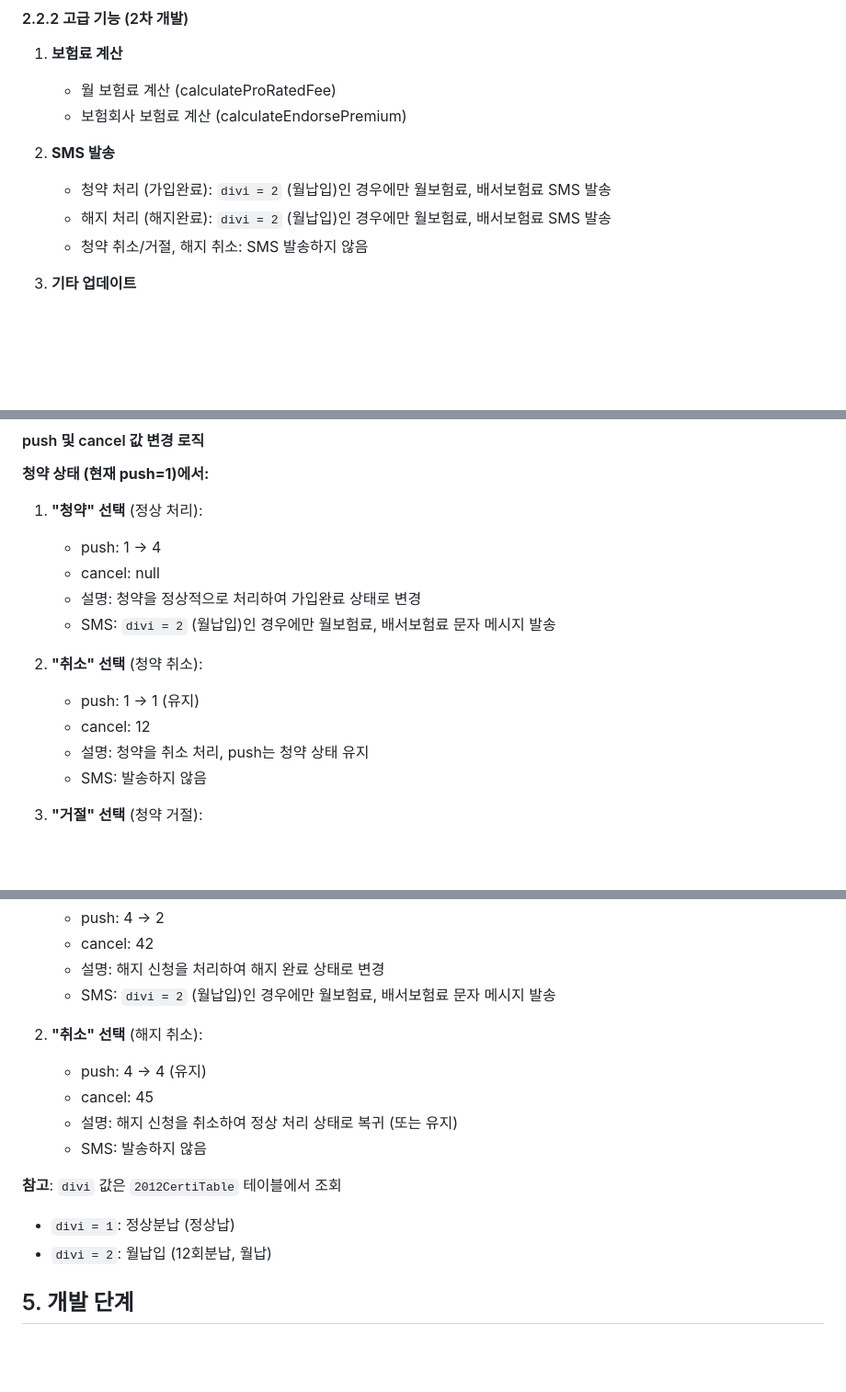
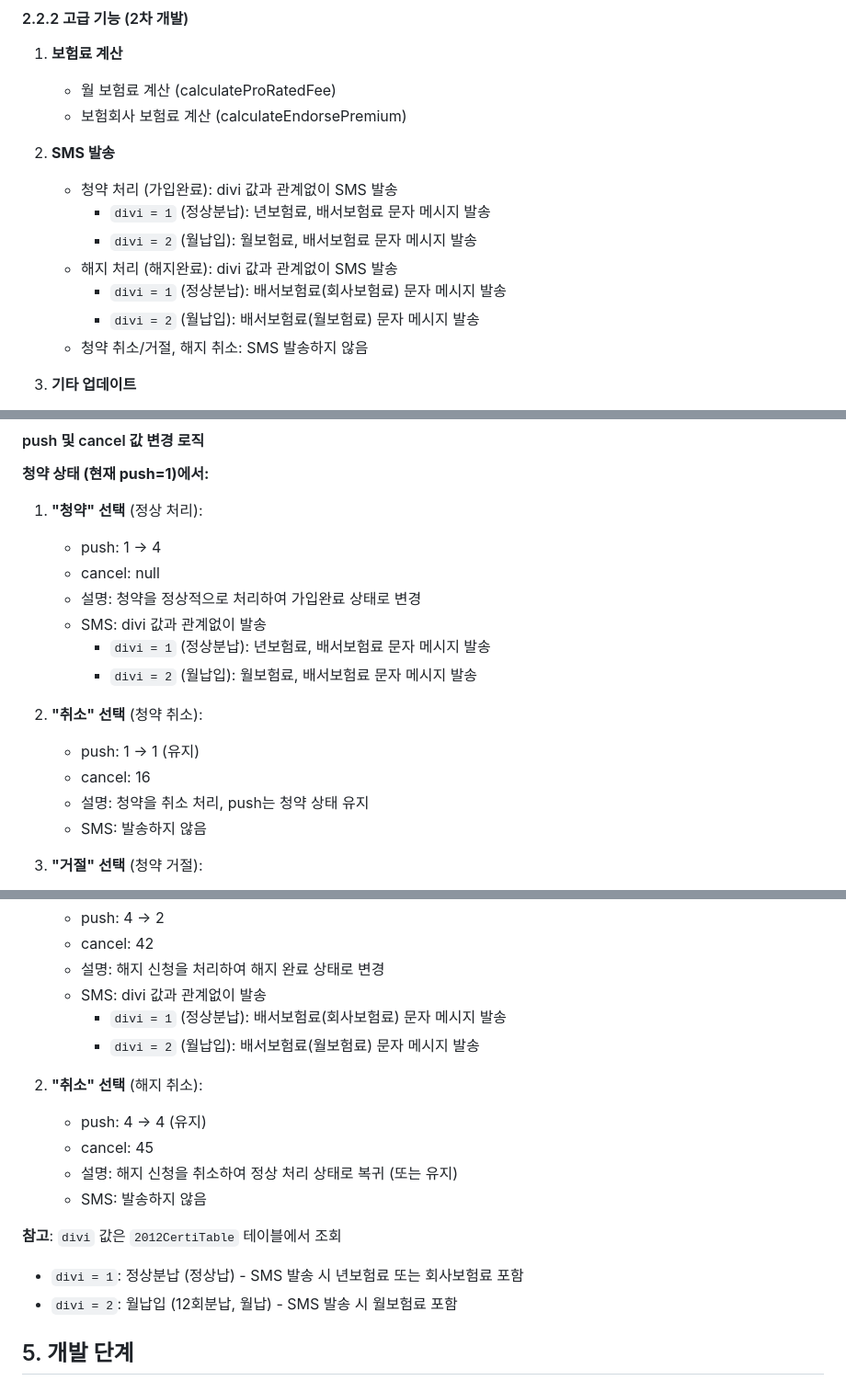
Before and after one commit to 01087204162ian/disk-cms, a Markdown page: docs/kj-배서처리-상태-업데이트-API-기획서.md, 3 parts joined by grey strips. Shown at 92% size. GitHub-like rendering; blank space fills up the shorter version.

```diff
--- a/docs/kj-배서처리-상태-업데이트-API-기획서.md
+++ b/docs/kj-배서처리-상태-업데이트-API-기획서.md
@@ -46,8 +46,12 @@
    - 보험회사 보험료 계산 (calculateEndorsePremium)
 
 2. **SMS 발송**
-   - 청약 처리 (가입완료): `divi = 2` (월납입)인 경우에만 월보험료, 배서보험료 SMS 발송
-   - 해지 처리 (해지완료): `divi = 2` (월납입)인 경우에만 월보험료, 배서보험료 SMS 발송
+   - 청약 처리 (가입완료): divi 값과 관계없이 SMS 발송
+     - `divi = 1` (정상분납): 년보험료, 배서보험료 문자 메시지 발송
+     - `divi = 2` (월납입): 월보험료, 배서보험료 문자 메시지 발송
+   - 해지 처리 (해지완료): divi 값과 관계없이 SMS 발송
+     - `divi = 1` (정상분납): 배서보험료(회사보험료) 문자 메시지 발송
+     - `divi = 2` (월납입): 배서보험료(월보험료) 문자 메시지 발송
    - 청약 취소/거절, 해지 취소: SMS 발송하지 않음
 
 3. **기타 업데이트**
@@ -143,11 +147,13 @@ WHERE num = :num
    - push: 1 → 4
    - cancel: null
    - 설명: 청약을 정상적으로 처리하여 가입완료 상태로 변경
-   - SMS: `divi = 2` (월납입)인 경우에만 월보험료, 배서보험료 문자 메시지 발송
+   - SMS: divi 값과 관계없이 발송
+     - `divi = 1` (정상분납): 년보험료, 배서보험료 문자 메시지 발송
+     - `divi = 2` (월납입): 월보험료, 배서보험료 문자 메시지 발송
 
 2. **"취소" 선택** (청약 취소):
    - push: 1 → 1 (유지)
-   - cancel: 12
+   - cancel: 16
    - 설명: 청약을 취소 처리, push는 청약 상태 유지
    - SMS: 발송하지 않음
 
@@ -163,7 +169,9 @@ WHERE num = :num
    - push: 4 → 2
    - cancel: 42
    - 설명: 해지 신청을 처리하여 해지 완료 상태로 변경
-   - SMS: `divi = 2` (월납입)인 경우에만 월보험료, 배서보험료 문자 메시지 발송
+   - SMS: divi 값과 관계없이 발송
+     - `divi = 1` (정상분납): 배서보험료(회사보험료) 문자 메시지 발송
+     - `divi = 2` (월납입): 배서보험료(월보험료) 문자 메시지 발송
 
 2. **"취소" 선택** (해지 취소):
    - push: 4 → 4 (유지)
@@ -172,8 +180,8 @@ WHERE num = :num
    - SMS: 발송하지 않음
 
 **참고**: `divi` 값은 `2012CertiTable` 테이블에서 조회
-- `divi = 1`: 정상분납 (정상납)
-- `divi = 2`: 월납입 (12회분납, 월납)
+- `divi = 1`: 정상분납 (정상납) - SMS 발송 시 년보험료 또는 회사보험료 포함
+- `divi = 2`: 월납입 (12회분납, 월납) - SMS 발송 시 월보험료 포함
 
 ## 5. 개발 단계
 
```
Also changed, not shown: other parts of docs/kj-배서처리-상태-업데이트-API-기획서.md (+26 -15 lines), docs/kj-배서-상태-처리-로직-정리.md (+13 -19 lines).
